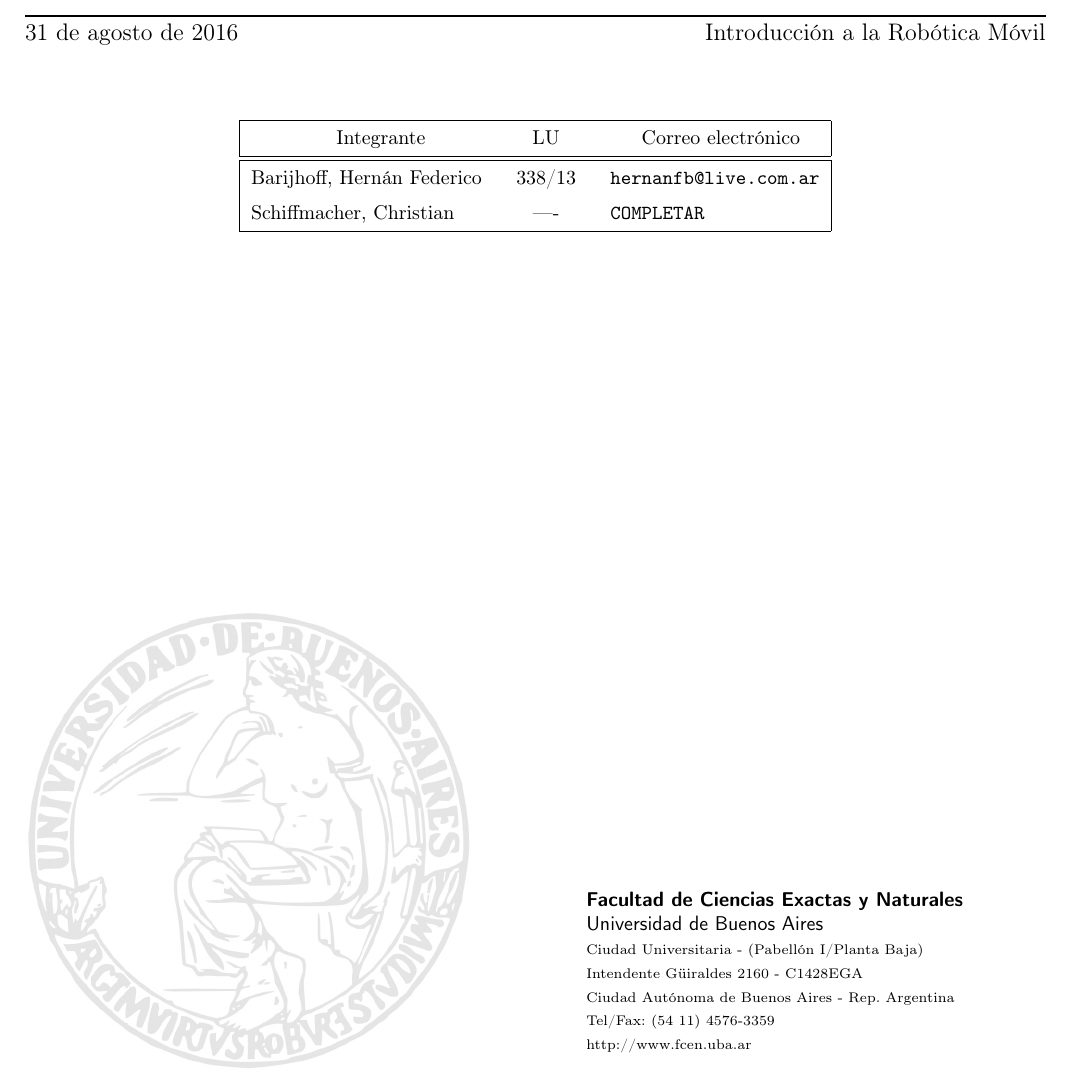
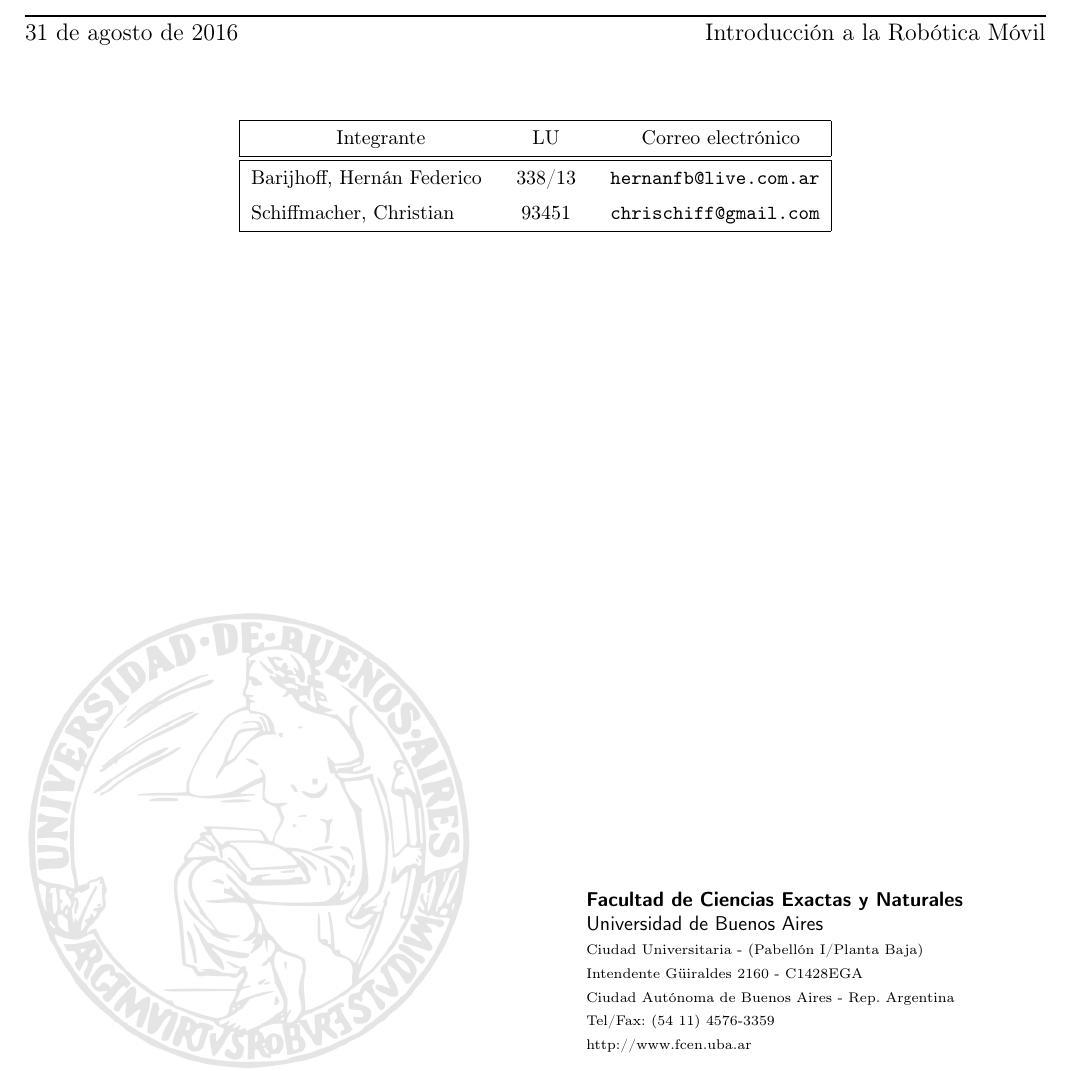
Before and after one commit to hernanbari/robotica, a LaTeX document (tp1/tp.tex): part of the page, cut so that both start at the same text. Compiled offline with pdfLaTeX.

Commit message:
Update tp.tex

```diff
--- a/tp1/tp.tex
+++ b/tp1/tp.tex
@@ -43,7 +43,7 @@
 \materia{Introducción a la Robótica Móvil}
 
 \integrante{Barijhoff, Hernán Federico}{338/13}{hernanfb@live.com.ar}
-\integrante{Schiffmacher, Christian}{----}{COMPLETAR}
+\integrante{Schiffmacher, Christian}{93451}{chrischiff@gmail.com}
 
 \maketitle
 \newpage
```
